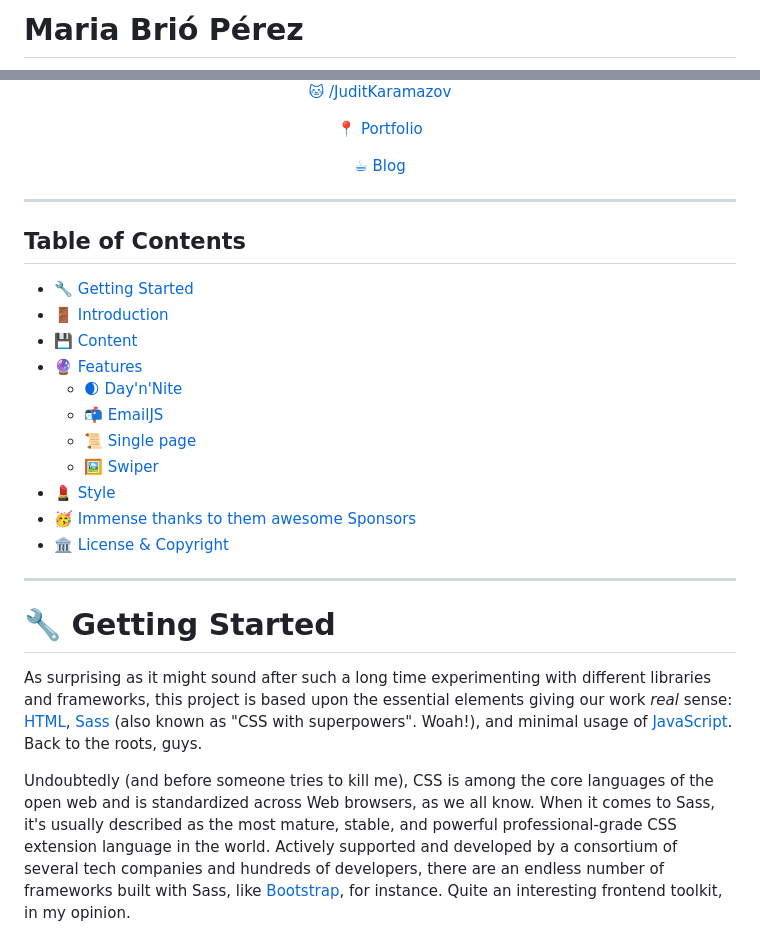
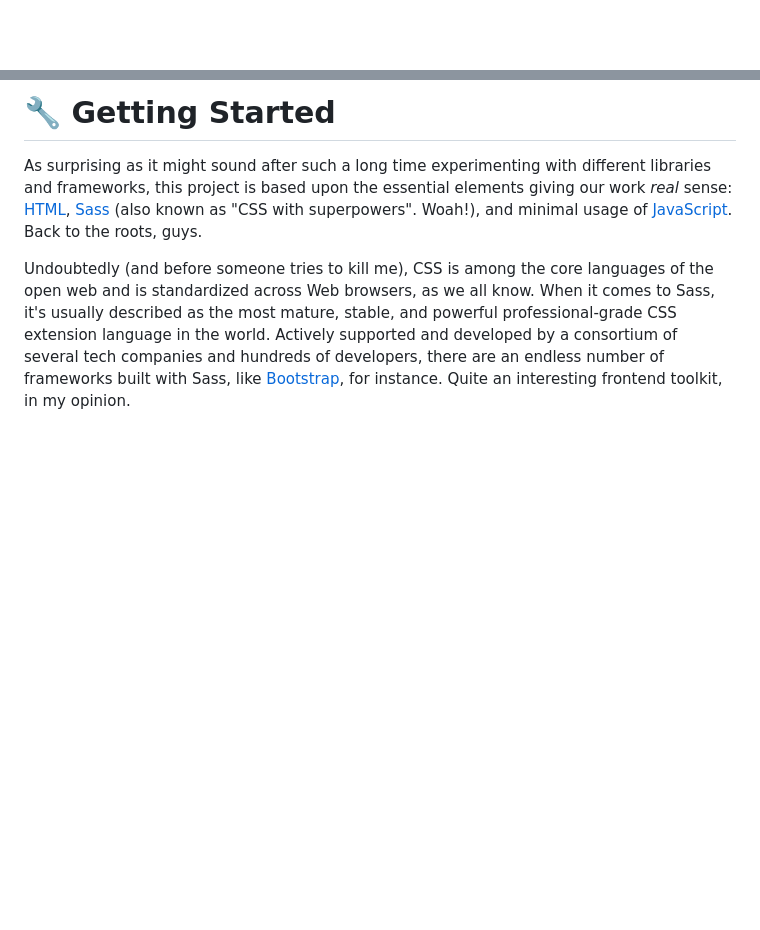
Before and after one commit to giriprasanth-hub/Giri_portfolio, a Markdown page: README.md, 2 parts joined by grey strips. Rendered like a GitHub page; blank space fills up the shorter version.

```diff
--- a/README.md
+++ b/README.md
@@ -1,2 +1 @@
-# Maria Brió Pérez
 
@@ -19,31 +2,3 @@
-<p align="center">
-  <a href="https:/github.com/JuditKaramazov">🐱 /JuditKaramazov</a>
-</p>
-<p align="center">
-  <a href="https://karamazfolio.xyz/">📍 Portfolio</a>
-</p>
-<p align="center">
-  <a href="https://karamablog.xyz">☕ Blog</a>
-</p>
-
----
-
-Table of Contents
------------------
-
-* [🔧 Getting Started](#-getting-started)
-* [🚪 Introduction](#-introduction)
-* [💾 Content](#-content)
-* [🔮 Features](#-features)
-  * [🌒 Day'n'Nite](#-daynnite)
-  * [📬 EmailJS](#-emailjs)
-  * [📜 Single page](#-single-page)
-  * [🖼️ Swiper](#-swiper)
-* [💄 Style](#-style)
-* [🥳 Immense thanks to them awesome Sponsors](#-immense-thanks-to-them-awesome-sponsors)
-* [🏛 License & Copyright](#-license--copyright)
-
----
 
 # 🔧 Getting Started
 
```
Also changed, not shown: other parts of README.md (+0 -16 lines).
